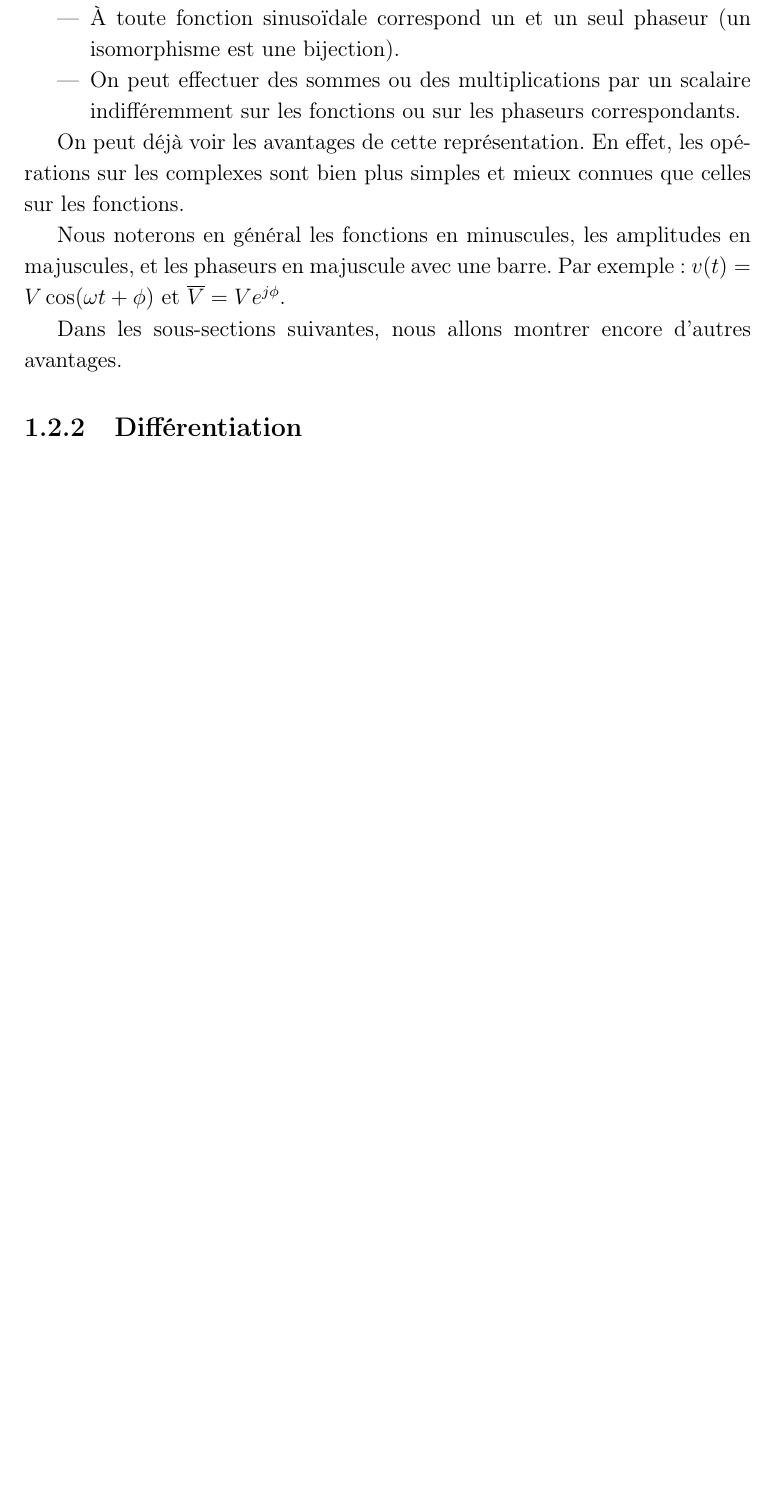
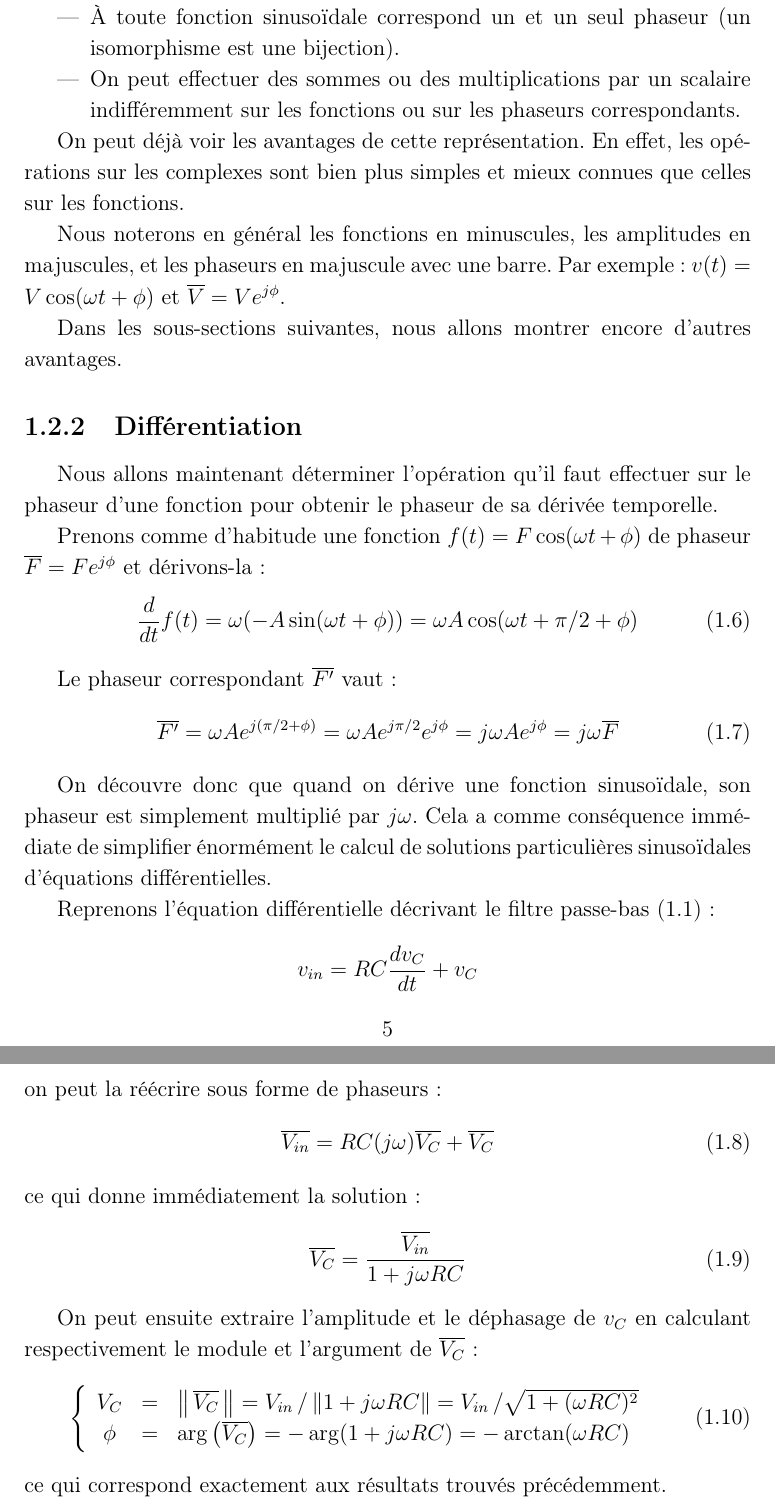
Before and after one commit to vlecomte/rapport-q2, a LaTeX document (root.tex, which reads filtres/phaseurs/diff.tex): part of page 7 of 11 before the commit and two parts of pages 7 and 8 of 12 after it, the two joined at a grey line, cut so that both start at the same text, the shorter picture padded with empty space. Compiled offline with pdfLaTeX.

Commit message:
Écrit sous-section différentiation, reformulations

```diff
--- a/filtres/phaseurs/diff.tex
+++ b/filtres/phaseurs/diff.tex
@@ -1 +1,52 @@
 \subsection{Différentiation}
+
+Nous allons maintenant déterminer l'opération qu'il faut effectuer
+sur le phaseur d'une fonction pour obtenir le phaseur de sa dérivée temporelle.
+
+Prenons comme d'habitude une fonction $f(t) = F\cos(\omega t + \phi)$
+de phaseur $\overline{F} = Fe^{j\phi}$
+et dérivons-la:
+\begin{equation}
+    \frac{d}{dt}f(t) = \omega (-A\sin(\omega t + \phi))
+    = \omega A \cos(\omega t + \pi/2 + \phi)
+\end{equation}
+
+Le phaseur correspondant $\overline{F'}$ vaut:
+\begin{equation}
+    \overline{F'} = \omega A e^{j(\pi/2 + \phi)} = \omega A e^{j\pi/2} e^{j\phi}
+    = j\omega A e^{j\phi} = j\omega \overline{F}
+\end{equation}
+
+On découvre donc que quand on dérive une fonction sinusoïdale,
+son phaseur est simplement multiplié par $j\omega$.
+Cela a comme conséquence immédiate de simplifier énormément
+le calcul de solutions particulières sinusoïdales d'équations différentielles.
+
+Reprenons l'équation différentielle décrivant le filtre passe-bas
+\eqref{eq:diff-passe-bas}:
+\[
+    v_{in} = RC\frac{dv_C}{dt} + v_C
+\]
+on peut la réécrire sous forme de phaseurs:
+\begin{equation}
+    \overline{V_{in}} = RC(j\omega)\overline{V_C} + \overline{V_C}
+\end{equation}
+ce qui donne immédiatement la solution:
+\begin{equation}
+    \overline{V_C} = \frac{\overline{V_{in}}}{1 + j\omega RC}
+\end{equation}
+
+On peut ensuite extraire l'amplitude et le déphasage de $v_C$
+en calculant respectivement le module et l'argument de $\overline{V_C}$:
+\begin{equation}
+    \left\{
+        \begin{array}{ccl}
+            V_C &=& \left\|\,\overline{V_C}\,\right\|
+            = V_{in}\,/\,\|1+j\omega RC\|
+            = V_{in}\,/\sqrt{1 + (\omega RC)^2} \\
+            \phi &=& \arg\left(\overline{V_C}\right) = -\arg(1+j\omega RC)
+            = - \arctan(\omega RC)
+        \end{array}
+    \right.
+\end{equation}
+ce qui correspond exactement aux résultats trouvés précédemment.
```
Also changed, not shown: filtres/passe-bas.tex (+8 -6 lines), filtres/phaseurs/def-isomorphisme.tex (+9 -7 lines).
